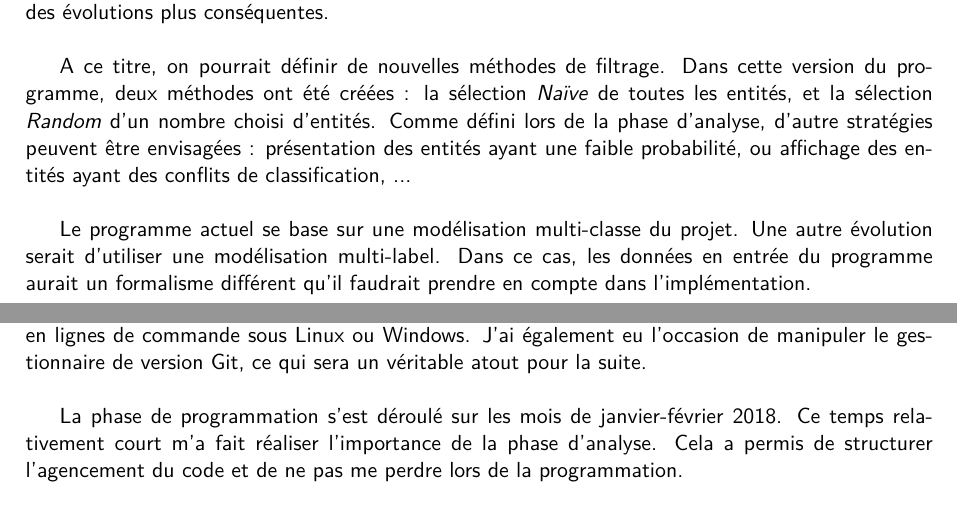
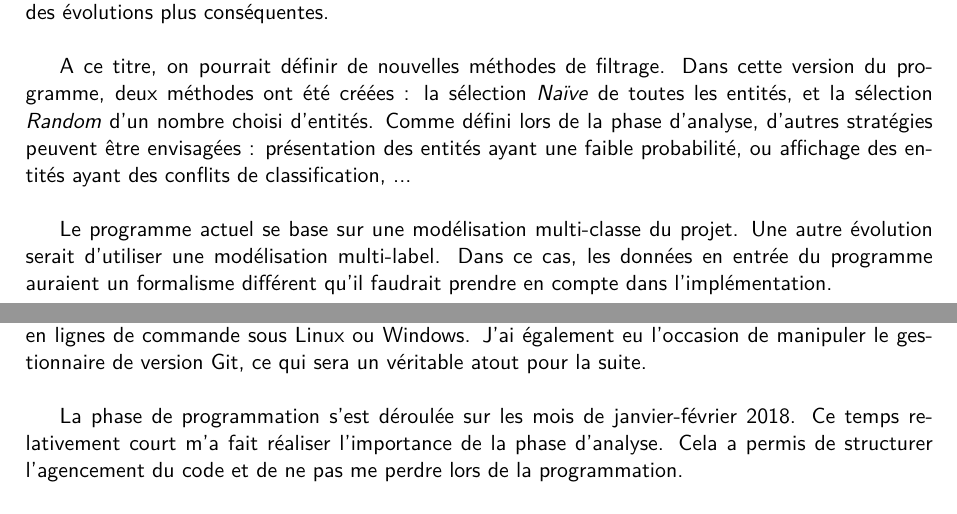
Before and after one commit to sGrISner/sGrISner, a LaTeX document (notes/Rapport_programmation/CHUPIN_Clemence_rapport_programmation.tex, which reads notes/Rapport_programmation/chap3.tex): two parts of pages 14 and 15 of 16, joined at a grey line, cut so that both start at the same text. Compiled offline with pdfLaTeX.

Commit message:
Rapport programmation - Minor changes

```diff
--- a/notes/Rapport_programmation/CHUPIN_Clemence_rapport_programmation.tex
+++ b/notes/Rapport_programmation/CHUPIN_Clemence_rapport_programmation.tex
@@ -160,7 +160,7 @@ Ce projet de programmation aura été très enrichissant sur plusieurs aspects.
 
 Si on s'écarte de la partie codage, ce projet m'aura aussi permis de découvrir la programmation en lignes de commande sous Linux ou Windows. J'ai également eu l'occasion de manipuler le gestionnaire de version Git, ce qui sera un véritable atout pour la suite.\\
 
-La phase de programmation s'est déroulé sur les mois de janvier-février 2018. Ce temps relativement court m'a fait réaliser l'importance de la phase d'analyse. Cela a permis de structurer l'agencement du code et de ne pas me perdre lors de la programmation.\\
+La phase de programmation s'est déroulée sur les mois de janvier-février 2018. Ce temps relativement court m'a fait réaliser l'importance de la phase d'analyse. Cela a permis de structurer l'agencement du code et de ne pas me perdre lors de la programmation.\\
 
 Enfin, je tiens à remercier les commanditaires de ce projet, M. MALLET Clément et M. ENNAFII Oussama. Le projet rendu aujourd'hui répond aux principaux objectifs qu'ils avaient définis. Cela n'aurait pas été possible sans l'aide précieuse d'Oussama. Ainsi, je tiens à le remercier plus particulièrement pour le temps qu'il a consacré à répondre à mes questions, et pour les conseils qu'il m'a donné.\\
 
--- a/notes/Rapport_programmation/chap3.tex
+++ b/notes/Rapport_programmation/chap3.tex
@@ -17,6 +17,6 @@ L'implémentation de cette solution a été réalisée en s'appuyant sur un jeu
 
 Comme nous venons de le voir, la solution détaillée précédemment peut nécessiter quelques améliorations techniques. Cependant, selon les besoins de l'utilisateur, il est aussi possible d'imaginer des évolutions plus conséquentes.\\
 
-A ce titre, on pourrait définir de nouvelles méthodes de filtrage. Dans cette version du programme, deux méthodes ont été créées : la sélection \textit{Naïve} de toutes les entités, et la sélection \textit{Random} d'un nombre choisi d'entités. Comme défini lors de la phase d'analyse, d'autre stratégies peuvent être envisagées : présentation des entités ayant une faible probabilité, ou affichage des entités ayant des conflits de classification, ... \\
+A ce titre, on pourrait définir de nouvelles méthodes de filtrage. Dans cette version du programme, deux méthodes ont été créées : la sélection \textit{Naïve} de toutes les entités, et la sélection \textit{Random} d'un nombre choisi d'entités. Comme défini lors de la phase d'analyse, d'autres stratégies peuvent être envisagées : présentation des entités ayant une faible probabilité, ou affichage des entités ayant des conflits de classification, ... \\
 
-Le programme actuel se base sur une modélisation multi-classe du projet. Une autre évolution serait d'utiliser une modélisation multi-label. Dans ce cas, les données en entrée du programme aurait un formalisme différent qu'il faudrait prendre en compte dans l'implémentation.
+Le programme actuel se base sur une modélisation multi-classe du projet. Une autre évolution serait d'utiliser une modélisation multi-label. Dans ce cas, les données en entrée du programme auraient un formalisme différent qu'il faudrait prendre en compte dans l'implémentation.
```
Also changed, not shown: notes/Rapport_programmation/CHUPIN_Clemence_rapport_programmation.pdf.
